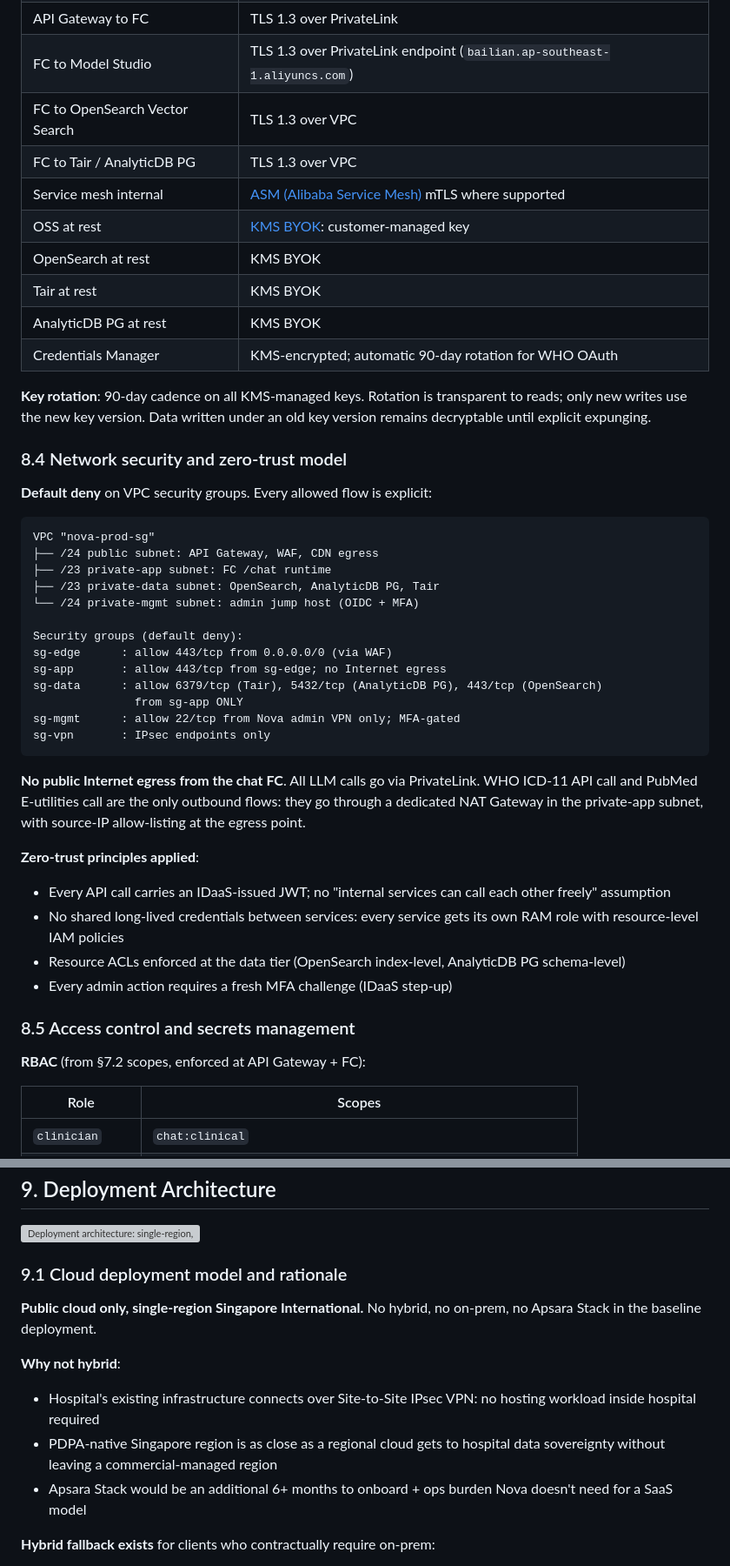
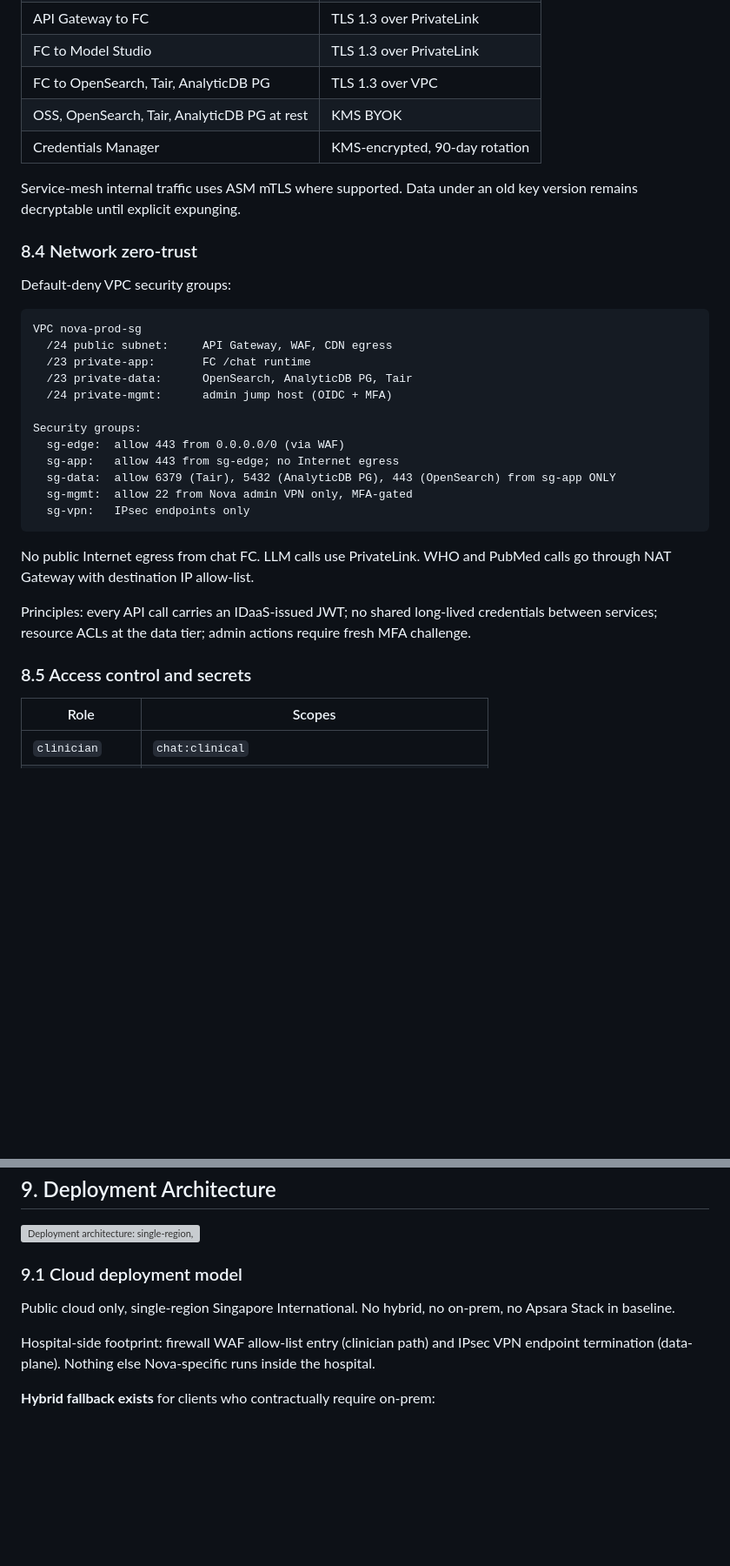
Before and after one commit to toannd021104/Nova-Health-Tech, a Markdown page: docs/proposals/version_c_alibaba_qwen.md, 2 parts joined by grey strips. Shown at 87% size. GitHub-like rendering; blank space fills up the shorter version; grey boxes are pictures that could not be loaded.

Commit message:
docs(version-c): trim 8 Security (~150 to ~105)

````diff
--- a/docs/proposals/version_c_alibaba_qwen.md
+++ b/docs/proposals/version_c_alibaba_qwen.md
@@ -802,47 +795,35 @@ Hardware appliance (SAG-100WM or SAG-1000) plugs into hospital LAN and auto-esta
 | API Gateway to FC | TLS 1.3 over PrivateLink |
-| FC to Model Studio | TLS 1.3 over PrivateLink endpoint (`bailian.ap-southeast-1.aliyuncs.com`) |
-| FC to OpenSearch Vector Search | TLS 1.3 over VPC |
-| FC to Tair / AnalyticDB PG | TLS 1.3 over VPC |
-| Service mesh internal | [ASM (Alibaba Service Mesh)](https://www.alibabacloud.com/product/servicemesh) mTLS where supported |
-| OSS at rest | [KMS BYOK](https://www.alibabacloud.com/product/kms): customer-managed key |
-| OpenSearch at rest | KMS BYOK |
-| Tair at rest | KMS BYOK |
-| AnalyticDB PG at rest | KMS BYOK |
-| Credentials Manager | KMS-encrypted; automatic 90-day rotation for WHO OAuth |
-
-**Key rotation**: 90-day cadence on all KMS-managed keys. Rotation is transparent to reads; only new writes use the new key version. Data written under an old key version remains decryptable until explicit expunging.
-
-### 8.4 Network security and zero-trust model
-
-**Default deny** on VPC security groups. Every allowed flow is explicit:
-
-```
-VPC "nova-prod-sg"
-├── /24 public subnet: API Gateway, WAF, CDN egress
-├── /23 private-app subnet: FC /chat runtime
-├── /23 private-data subnet: OpenSearch, AnalyticDB PG, Tair
-└── /24 private-mgmt subnet: admin jump host (OIDC + MFA)
-
-Security groups (default deny):
-sg-edge      : allow 443/tcp from 0.0.0.0/0 (via WAF)
-sg-app       : allow 443/tcp from sg-edge; no Internet egress
-sg-data      : allow 6379/tcp (Tair), 5432/tcp (AnalyticDB PG), 443/tcp (OpenSearch)
-               from sg-app ONLY
-sg-mgmt      : allow 22/tcp from Nova admin VPN only; MFA-gated
-sg-vpn       : IPsec endpoints only
-```
-
-**No public Internet egress from the chat FC**. All LLM calls go via PrivateLink. WHO ICD-11 API call and PubMed E-utilities call are the only outbound flows: they go through a dedicated NAT Gateway in the private-app subnet, with source-IP allow-listing at the egress point.
-
-**Zero-trust principles applied**:
-- Every API call carries an IDaaS-issued JWT; no "internal services can call each other freely" assumption
-- No shared long-lived credentials between services: every service gets its own RAM role with resource-level IAM policies
-- Resource ACLs enforced at the data tier (OpenSearch index-level, AnalyticDB PG schema-level)
-- Every admin action requires a fresh MFA challenge (IDaaS step-up)
-
-### 8.5 Access control and secrets management
-
-**RBAC** (from §7.2 scopes, enforced at API Gateway + FC):
+| FC to Model Studio | TLS 1.3 over PrivateLink |
+| FC to OpenSearch, Tair, AnalyticDB PG | TLS 1.3 over VPC |
+| OSS, OpenSearch, Tair, AnalyticDB PG at rest | KMS BYOK |
+| Credentials Manager | KMS-encrypted, 90-day rotation |
+
+Service-mesh internal traffic uses ASM mTLS where supported. Data under an old key version remains decryptable until explicit expunging.
+
+### 8.4 Network zero-trust
+
+Default-deny VPC security groups:
+
+```
+VPC nova-prod-sg
+  /24 public subnet:     API Gateway, WAF, CDN egress
+  /23 private-app:       FC /chat runtime
+  /23 private-data:      OpenSearch, AnalyticDB PG, Tair
+  /24 private-mgmt:      admin jump host (OIDC + MFA)
+
+Security groups:
+  sg-edge:  allow 443 from 0.0.0.0/0 (via WAF)
+  sg-app:   allow 443 from sg-edge; no Internet egress
+  sg-data:  allow 6379 (Tair), 5432 (AnalyticDB PG), 443 (OpenSearch) from sg-app ONLY
+  sg-mgmt:  allow 22 from Nova admin VPN only, MFA-gated
+  sg-vpn:   IPsec endpoints only
+```
+
+No public Internet egress from chat FC. LLM calls use PrivateLink. WHO and PubMed calls go through NAT Gateway with destination IP allow-list.
+
+Principles: every API call carries an IDaaS-issued JWT; no shared long-lived credentials between services; resource ACLs at the data tier; admin actions require fresh MFA challenge.
+
+### 8.5 Access control and secrets
 
 | Role | Scopes |
 |---|---|
@@ -915,14 +879,11 @@ Defense in depth across three layers:
 
 ![Deployment architecture: single-region, multi-AZ, serverless-first](../architecture/diagrams/v_c_deployment_architecture.svg)
 
-### 9.1 Cloud deployment model and rationale
-
-**Public cloud only, single-region Singapore International.** No hybrid, no on-prem, no Apsara Stack in the baseline deployment.
-
-**Why not hybrid**:
-- Hospital's existing infrastructure connects over Site-to-Site IPsec VPN: no hosting workload inside hospital required
-- PDPA-native Singapore region is as close as a regional cloud gets to hospital data sovereignty without leaving a commercial-managed region
-- Apsara Stack would be an additional 6+ months to onboard + ops burden Nova doesn't need for a SaaS model
+### 9.1 Cloud deployment model
+
+Public cloud only, single-region Singapore International. No hybrid, no on-prem, no Apsara Stack in baseline.
+
+Hospital-side footprint: firewall WAF allow-list entry (clinician path) and IPsec VPN endpoint termination (data-plane). Nothing else Nova-specific runs inside the hospital.
 
 **Hybrid fallback exists** for clients who contractually require on-prem:
 - Apsara Stack mirrors the public Singapore region API surface; the architecture documented here would drop into Apsara Stack with minimal changes
````
Also changed, not shown: other parts of docs/proposals/version_c_alibaba_qwen.md (+48 -72 lines).
